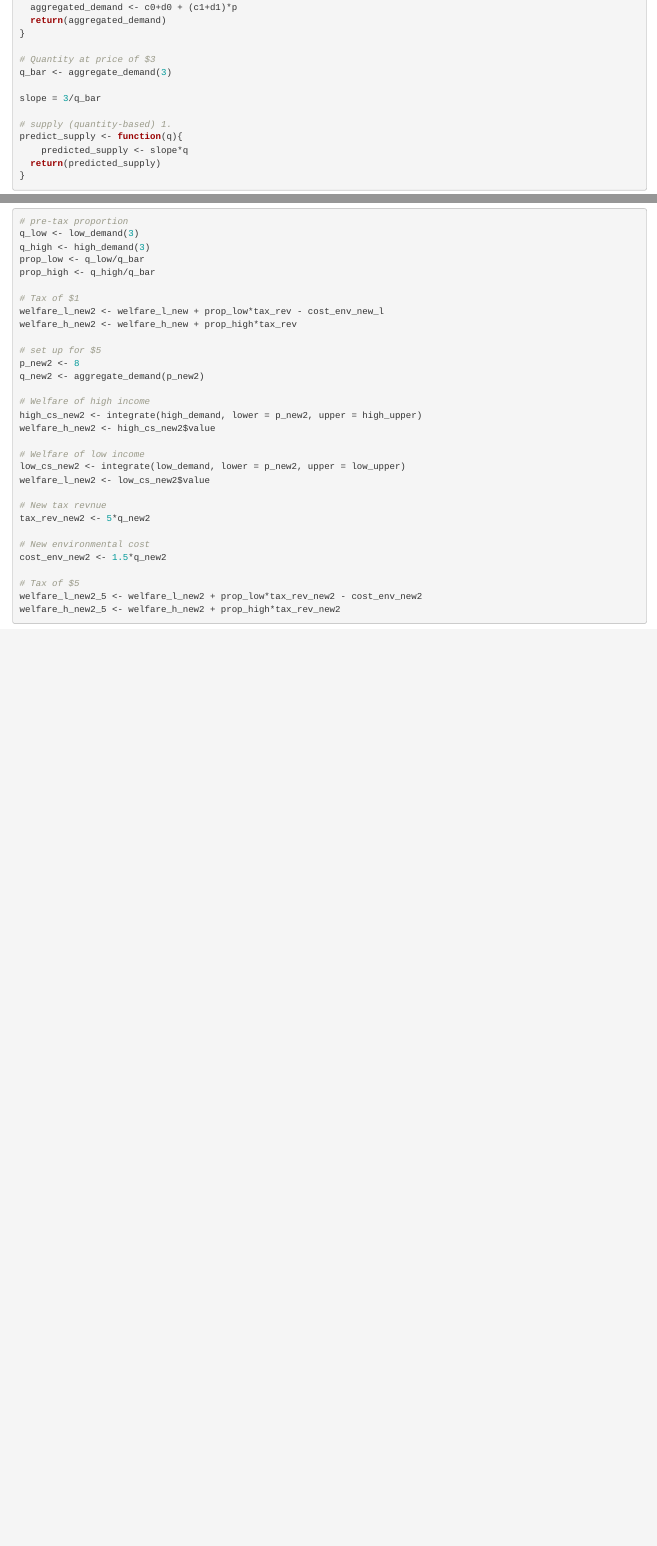
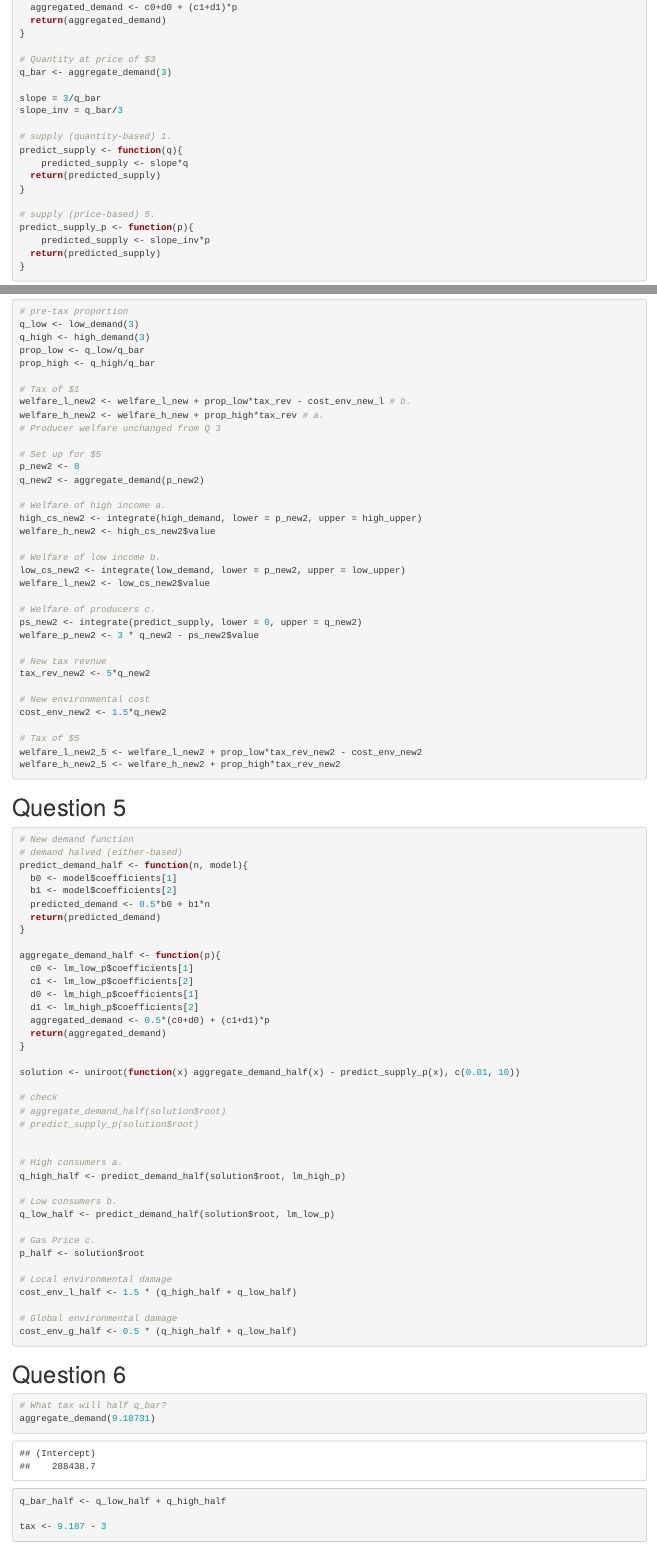
Before and after one commit to derekhnguyen/esm_204_hw3, an R Markdown document (esm_204_hw3.Rmd): the page in a window 1100 px wide, from 4380 px down, and a second part further down, joined at a grey line. Rendered offline with R 4.5, knitr and Pandoc, with nearby package versions; column names are cleaned by a stand-in for the janitor package.

Commit message:
Finished code

````diff
--- a/esm_204_hw3.Rmd
+++ b/esm_204_hw3.Rmd
@@ -101,12 +98,20 @@ aggregate_demand <- function(p){
 q_bar <- aggregate_demand(3)
 
 slope = 3/q_bar
+slope_inv = q_bar/3
 
 # supply (quantity-based) 1.
 predict_supply <- function(q){
     predicted_supply <- slope*q
   return(predicted_supply)
 }
+
+# supply (price-based) 5.
+predict_supply_p <- function(p){
+    predicted_supply <- slope_inv*p
+  return(predicted_supply)
+}
+
 ```
 
 ```{r}
@@ -233,20 +237,25 @@ prop_low <- q_low/q_bar
 prop_high <- q_high/q_bar
 
 # Tax of $1
-welfare_l_new2 <- welfare_l_new + prop_low*tax_rev - cost_env_new_l
-welfare_h_new2 <- welfare_h_new + prop_high*tax_rev
+welfare_l_new2 <- welfare_l_new + prop_low*tax_rev - cost_env_new_l # b.
+welfare_h_new2 <- welfare_h_new + prop_high*tax_rev # a.
+# Producer welfare unchanged from Q 3
 
-# set up for $5
+# Set up for $5
 p_new2 <- 8
 q_new2 <- aggregate_demand(p_new2)
 
-# Welfare of high income
+# Welfare of high income a.
 high_cs_new2 <- integrate(high_demand, lower = p_new2, upper = high_upper)
 welfare_h_new2 <- high_cs_new2$value
 
-# Welfare of low income
+# Welfare of low income b.
 low_cs_new2 <- integrate(low_demand, lower = p_new2, upper = low_upper)
 welfare_l_new2 <- low_cs_new2$value
+
+# Welfare of producers c.
+ps_new2 <- integrate(predict_supply, lower = 0, upper = q_new2)
+welfare_p_new2 <- 3 * q_new2 - ps_new2$value
 
 # New tax revnue
 tax_rev_new2 <- 5*q_new2
@@ -258,3 +267,58 @@ cost_env_new2 <- 1.5*q_new2
 welfare_l_new2_5 <- welfare_l_new2 + prop_low*tax_rev_new2 - cost_env_new2
 welfare_h_new2_5 <- welfare_h_new2 + prop_high*tax_rev_new2
 ```
+
+
+# Question 5
+```{r}
+# New demand function
+# demand halved (either-based)
+predict_demand_half <- function(n, model){
+  b0 <- model$coefficients[1]
+  b1 <- model$coefficients[2]
+  predicted_demand <- 0.5*b0 + b1*n
+  return(predicted_demand)
+}
+
+aggregate_demand_half <- function(p){
+  c0 <- lm_low_p$coefficients[1]
+  c1 <- lm_low_p$coefficients[2]
+  d0 <- lm_high_p$coefficients[1]
+  d1 <- lm_high_p$coefficients[2]
+  aggregated_demand <- 0.5*(c0+d0) + (c1+d1)*p
+  return(aggregated_demand)
+}
+
+solution <- uniroot(function(x) aggregate_demand_half(x) - predict_supply_p(x), c(0.01, 10))
+
+# check
+# aggregate_demand_half(solution$root)
+# predict_supply_p(solution$root)
+
+
+# High consumers a.
+q_high_half <- predict_demand_half(solution$root, lm_high_p)
+
+# Low consumers b.
+q_low_half <- predict_demand_half(solution$root, lm_low_p)
+
+# Gas Price c.
+p_half <- solution$root
+
+# Local environmental damage
+cost_env_l_half <- 1.5 * (q_high_half + q_low_half)
+
+# Global environmental damage
+cost_env_g_half <- 0.5 * (q_high_half + q_low_half)
+```
+
+
+# Question 6
+```{r}
+# What tax will half q_bar?
+aggregate_demand(9.18731)
+
+q_bar_half <- q_low_half + q_high_half
+
+tax <- 9.187 - 3
+```
````
Also changed, not shown: esm_204_hw3.Rmd (6 more changed lines).
